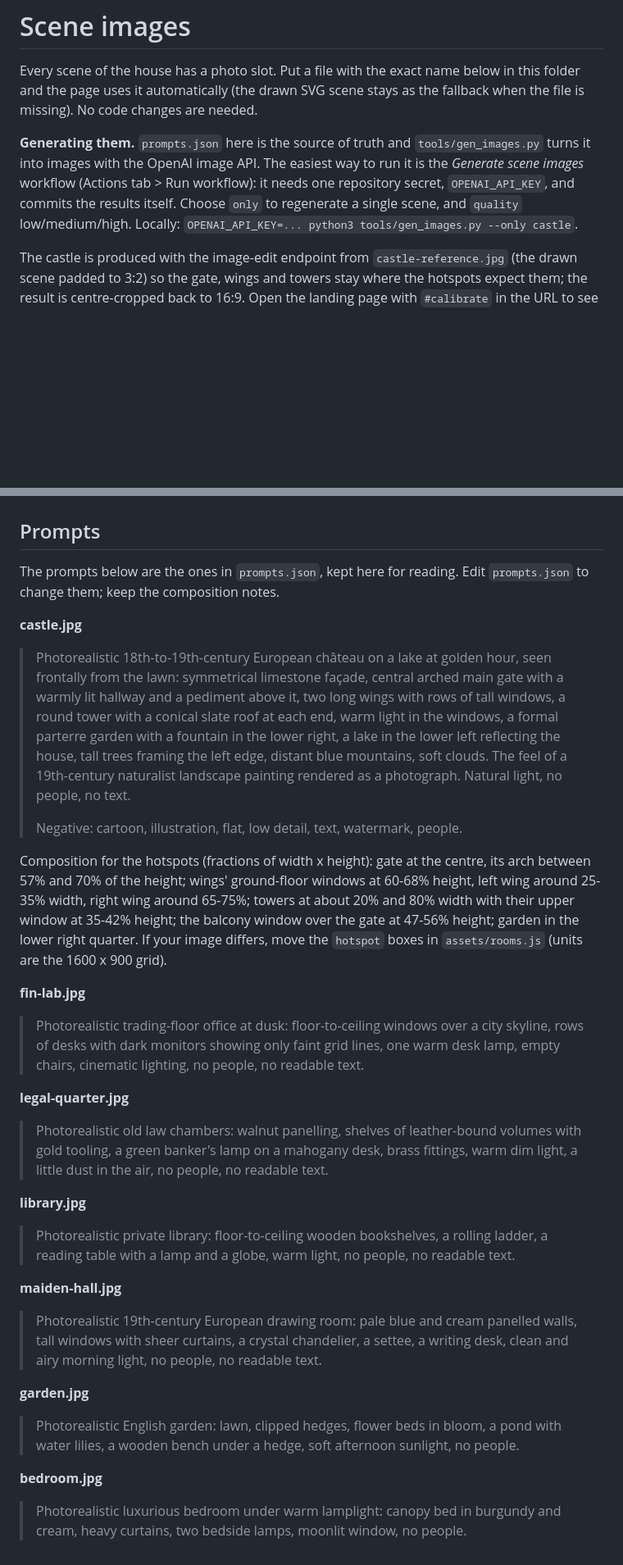
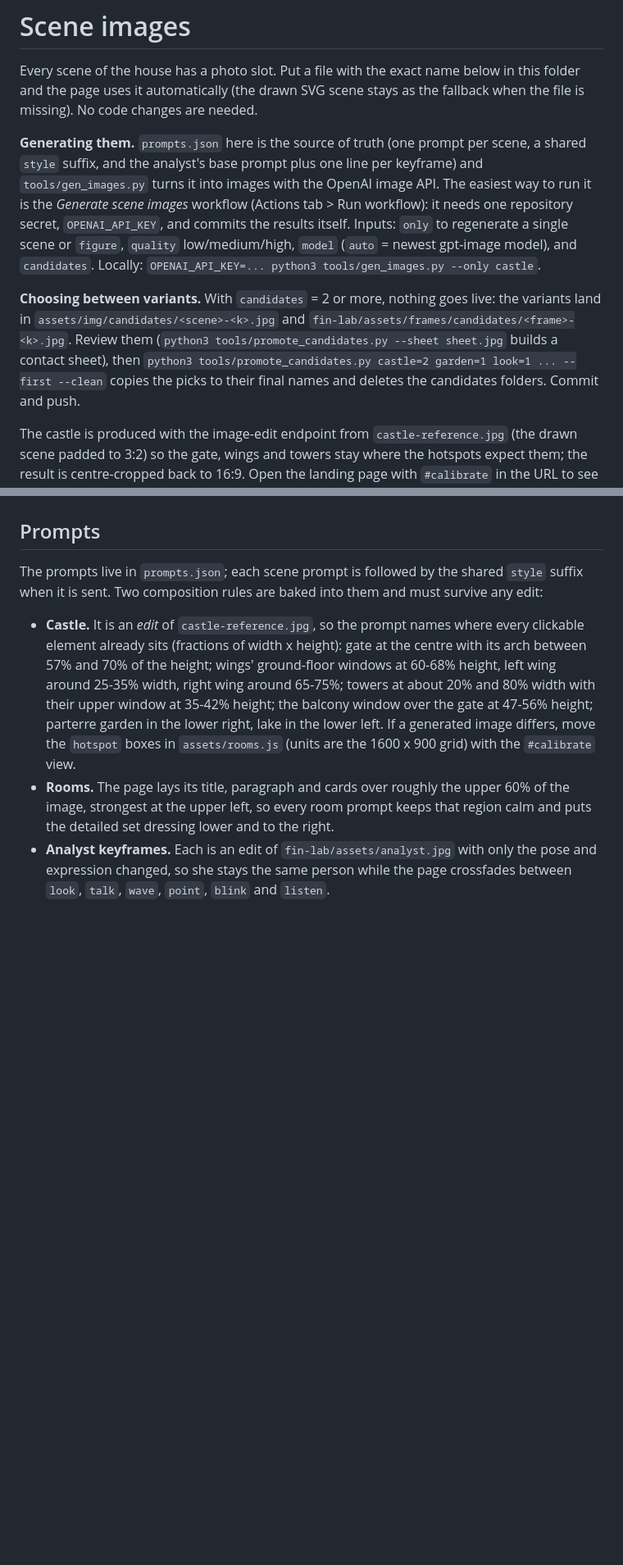
Before and after one commit to hongguqaz/Lobby, a Markdown page: assets/img/README.md, 2 parts joined by grey strips. Shown at 82% size. GitHub-like rendering; blank space fills up the shorter version.

Commit message:
Describe candidate review in the image README instead of copying the prompts
The prompts are read from prompts.json, so the README now points there and
keeps only the composition rules that any edit must preserve, plus the
candidates -> promote_candidates.py -> commit flow.

Co-Authored-By: Claude Fable 5.1 <noreply@anthropic.com>
Claude-Session: https://claude.ai/code/session_01UoMk6AK8LDrTkKtKKWvV1s

```diff
--- a/assets/img/README.md
+++ b/assets/img/README.md
@@ -4,12 +4,20 @@ Every scene of the house has a photo slot. Put a file with the exact name below
 folder and the page uses it automatically (the drawn SVG scene stays as the fallback when
 the file is missing). No code changes are needed.
 
-**Generating them.** `prompts.json` here is the source of truth and `tools/gen_images.py`
-turns it into images with the OpenAI image API. The easiest way to run it is the
-*Generate scene images* workflow (Actions tab > Run workflow): it needs one repository
-secret, `OPENAI_API_KEY`, and commits the results itself. Choose `only` to regenerate a
-single scene, and `quality` low/medium/high. Locally:
+**Generating them.** `prompts.json` here is the source of truth (one prompt per scene, a
+shared `style` suffix, and the analyst's base prompt plus one line per keyframe) and
+`tools/gen_images.py` turns it into images with the OpenAI image API. The easiest way to run
+it is the *Generate scene images* workflow (Actions tab > Run workflow): it needs one
+repository secret, `OPENAI_API_KEY`, and commits the results itself. Inputs: `only` to
+regenerate a single scene or `figure`, `quality` low/medium/high, `model` (`auto` = newest
+gpt-image model), and `candidates`. Locally:
 `OPENAI_API_KEY=... python3 tools/gen_images.py --only castle`.
+
+**Choosing between variants.** With `candidates` = 2 or more, nothing goes live: the variants
+land in `assets/img/candidates/<scene>-<k>.jpg` and `fin-lab/assets/frames/candidates/<frame>-<k>.jpg`.
+Review them (`python3 tools/promote_candidates.py --sheet sheet.jpg` builds a contact sheet),
+then `python3 tools/promote_candidates.py castle=2 garden=1 look=1 ... --first --clean` copies
+the picks to their final names and deletes the candidates folders. Commit and push.
 
 The castle is produced with the image-edit endpoint from `castle-reference.jpg` (the drawn
 scene padded to 3:2) so the gate, wings and towers stay where the hotspots expect them;
@@ -37,51 +45,20 @@ that region calm.
 
 ## Prompts
 
-The prompts below are the ones in `prompts.json`, kept here for reading. Edit `prompts.json`
-to change them; keep the composition notes.
+The prompts live in `prompts.json`; each scene prompt is followed by the shared `style`
+suffix when it is sent. Two composition rules are baked into them and must survive any edit:
 
-**castle.jpg**
-> Photorealistic 18th-to-19th-century European château on a lake at golden hour, seen
-> frontally from the lawn: symmetrical limestone façade, central arched main gate with a
-> warmly lit hallway and a pediment above it, two long wings with rows of tall windows, a
-> round tower with a conical slate roof at each end, warm light in the windows, a formal
-> parterre garden with a fountain in the lower right, a lake in the lower left reflecting the
-> house, tall trees framing the left edge, distant blue mountains, soft clouds. The feel of a
-> 19th-century naturalist landscape painting rendered as a photograph. Natural light, no
-> people, no text.
->
-> Negative: cartoon, illustration, flat, low detail, text, watermark, people.
-
-Composition for the hotspots (fractions of width x height): gate at the centre, its arch
-between 57% and 70% of the height; wings' ground-floor windows at 60-68% height, left wing
-around 25-35% width, right wing around 65-75%; towers at about 20% and 80% width with their
-upper window at 35-42% height; the balcony window over the gate at 47-56% height; garden in
-the lower right quarter. If your image differs, move the `hotspot` boxes in
-`assets/rooms.js` (units are the 1600 x 900 grid).
-
-**fin-lab.jpg**
-> Photorealistic trading-floor office at dusk: floor-to-ceiling windows over a city
-> skyline, rows of desks with dark monitors showing only faint grid lines, one warm desk
-> lamp, empty chairs, cinematic lighting, no people, no readable text.
-
-**legal-quarter.jpg**
-> Photorealistic old law chambers: walnut panelling, shelves of leather-bound volumes with
-> gold tooling, a green banker's lamp on a mahogany desk, brass fittings, warm dim light,
-> a little dust in the air, no people, no readable text.
-
-**library.jpg**
-> Photorealistic private library: floor-to-ceiling wooden bookshelves, a rolling ladder, a
-> reading table with a lamp and a globe, warm light, no people, no readable text.
-
-**maiden-hall.jpg**
-> Photorealistic 19th-century European drawing room: pale blue and cream panelled walls,
-> tall windows with sheer curtains, a crystal chandelier, a settee, a writing desk, clean and
-> airy morning light, no people, no readable text.
-
-**garden.jpg**
-> Photorealistic English garden: lawn, clipped hedges, flower beds in bloom, a pond with
-> water lilies, a wooden bench under a hedge, soft afternoon sunlight, no people.
-
-**bedroom.jpg**
-> Photorealistic luxurious bedroom under warm lamplight: canopy bed in burgundy and cream,
-> heavy curtains, two bedside lamps, moonlit window, no people.
+- **Castle.** It is an *edit* of `castle-reference.jpg`, so the prompt names where every
+  clickable element already sits (fractions of width x height): gate at the centre with its
+  arch between 57% and 70% of the height; wings' ground-floor windows at 60-68% height, left
+  wing around 25-35% width, right wing around 65-75%; towers at about 20% and 80% width with
+  their upper window at 35-42% height; the balcony window over the gate at 47-56% height;
+  parterre garden in the lower right, lake in the lower left. If a generated image differs,
+  move the `hotspot` boxes in `assets/rooms.js` (units are the 1600 x 900 grid) with the
+  `#calibrate` view.
+- **Rooms.** The page lays its title, paragraph and cards over roughly the upper 60% of the
+  image, strongest at the upper left, so every room prompt keeps that region calm and puts
+  the detailed set dressing lower and to the right.
+- **Analyst keyframes.** Each is an edit of `fin-lab/assets/analyst.jpg` with only the pose
+  and expression changed, so she stays the same person while the page crossfades between
+  `look`, `talk`, `wave`, `point`, `blink` and `listen`.
```
